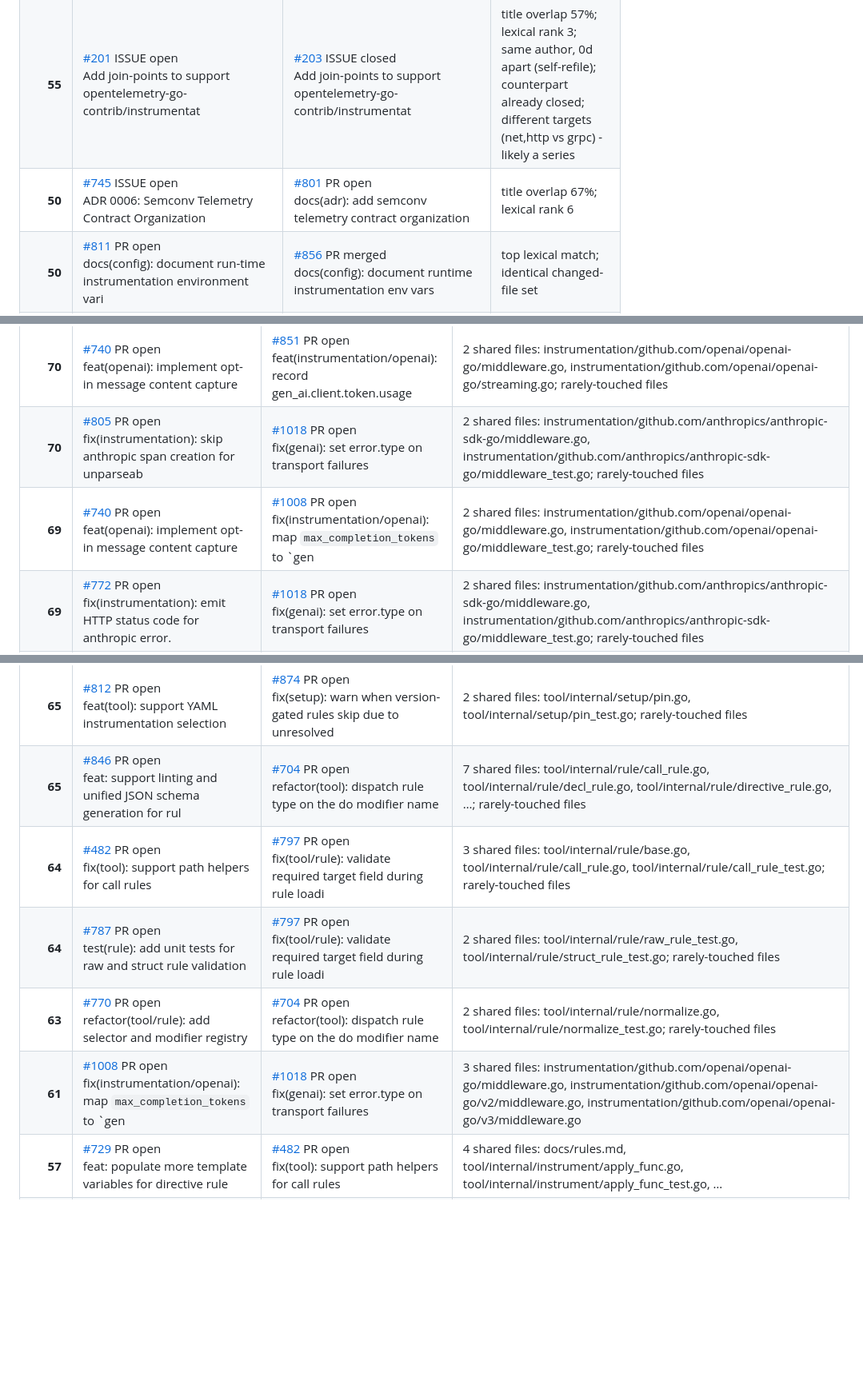
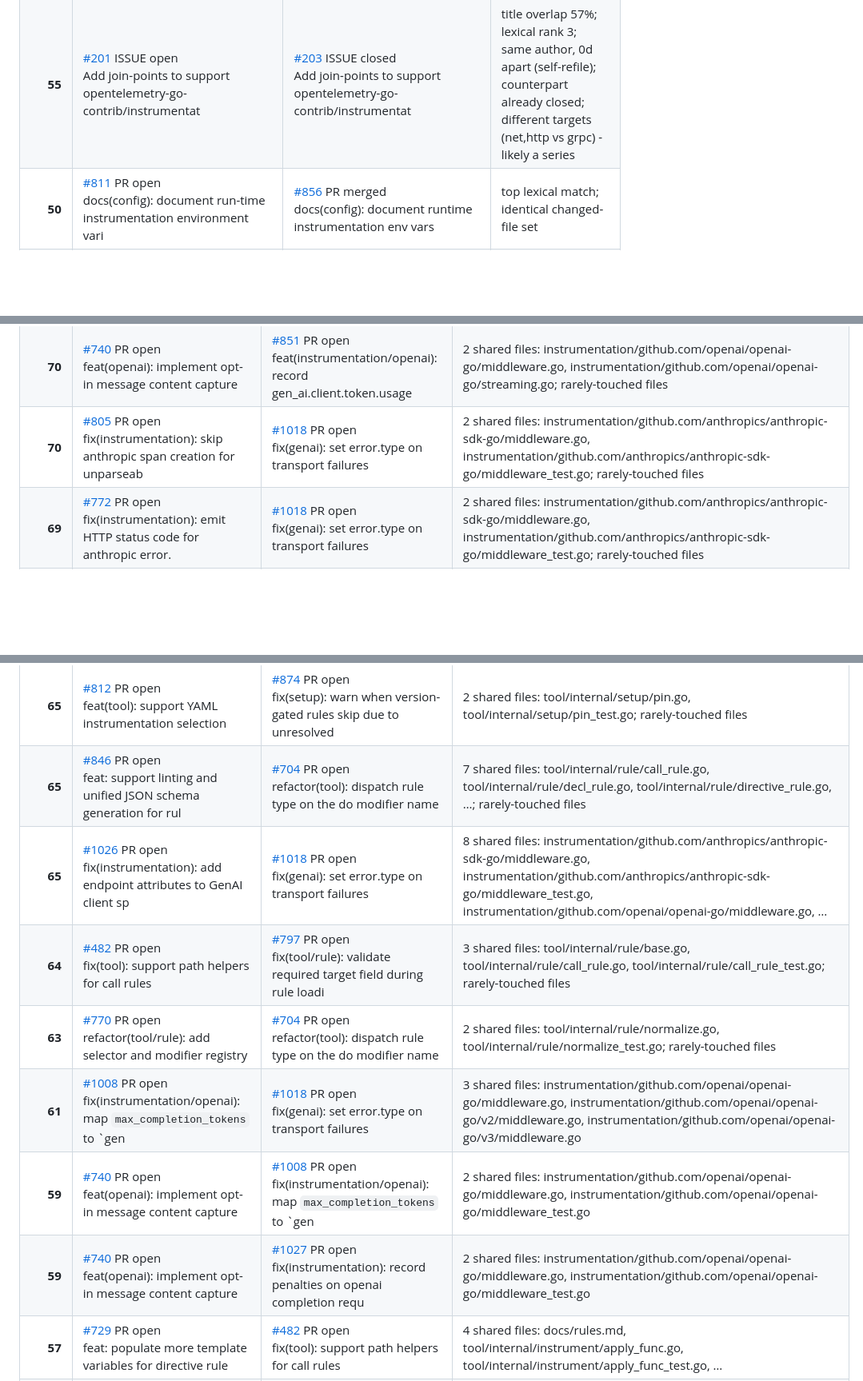
Before and after one commit to waqar2403/otelc-dedupe, a Markdown page: REPORT.md, 3 parts joined by grey strips. Shown at 80% size. Rendered like a GitHub page; blank space fills up the shorter version.

```diff
--- a/REPORT.md
+++ b/REPORT.md
@@ -50,7 +50,6 @@ whether the counterpart has already landed.
 | **55** | [#981](https://github.com/open-telemetry/opentelemetry-go-compile-instrumentation/issues/981) ISSUE open<br>feat(tool): use instrumentation manifest for pin discovery, remo | [#983](https://github.com/open-telemetry/opentelemetry-go-compile-instrumentation/issues/983) ISSUE open<br>feat(tool): pin real instrumentation module versions instead of  | top lexical match; same author, 0d apart (self-refile) |
 | **55** | [#982](https://github.com/open-telemetry/opentelemetry-go-compile-instrumentation/issues/982) ISSUE open<br>test(tool): resolve built-in instrumentation via go.work in test | [#984](https://github.com/open-telemetry/opentelemetry-go-compile-instrumentation/issues/984) ISSUE open<br>ci(release): tag pkg/ and instrumentation/** submodules on relea | top lexical match; same author, 0d apart (self-refile) |
 | **55** | [#201](https://github.com/open-telemetry/opentelemetry-go-compile-instrumentation/issues/201) ISSUE open<br>Add join-points to support opentelemetry-go-contrib/instrumentat | [#203](https://github.com/open-telemetry/opentelemetry-go-compile-instrumentation/issues/203) ISSUE closed<br>Add join-points to support opentelemetry-go-contrib/instrumentat | title overlap 57%; lexical rank 3; same author, 0d apart (self-refile); counterpart already closed; different targets (net,http vs grpc) - likely a series |
-| **50** | [#745](https://github.com/open-telemetry/opentelemetry-go-compile-instrumentation/issues/745) ISSUE open<br>ADR 0006: Semconv Telemetry Contract Organization | [#801](https://github.com/open-telemetry/opentelemetry-go-compile-instrumentation/issues/801) PR open<br>docs(adr): add semconv telemetry contract organization | title overlap 67%; lexical rank 6 |
 | **50** | [#811](https://github.com/open-telemetry/opentelemetry-go-compile-instrumentation/issues/811) PR open<br>docs(config): document run-time instrumentation environment vari | [#856](https://github.com/open-telemetry/opentelemetry-go-compile-instrumentation/issues/856) PR merged<br>docs(config): document runtime instrumentation env vars | top lexical match; identical changed-file set |
 | **50** | [#805](https://github.com/open-telemetry/opentelemetry-go-compile-instrumentation/issues/805) PR open<br>fix(instrumentation): skip anthropic span creation for unparseab | [#866](https://github.com/open-telemetry/opentelemetry-go-compile-instrumentation/issues/866) PR merged<br>fix(instrumentation/openai): skip span creation when model is em | title overlap 57%; top lexical match; counterpart already MERGED; no shared files |
 | **45** | [#541](https://github.com/open-telemetry/opentelemetry-go-compile-instrumentation/issues/541) ISSUE open<br>feat(tool/rule): consume structured where/do schema in rule cons | [#546](https://github.com/open-telemetry/opentelemetry-go-compile-instrumentation/issues/546) ISSUE open<br>feat(tool/rule): derive rule type from do modifier name (not fie | lexical rank 2; same author, 0d apart (self-refile) |
@@ -123,7 +121,6 @@ separately because the action is different from a duplicate.
 | **72** | [#986](https://github.com/open-telemetry/opentelemetry-go-compile-instrumentation/issues/986) PR open<br>fix(tool/internal/setup): sort moduleDirs in generatePinnedProje | [#812](https://github.com/open-telemetry/opentelemetry-go-compile-instrumentation/issues/812) PR open<br>feat(tool): support YAML instrumentation selection | 3 shared files: tool/internal/setup/pin.go, tool/internal/setup/state.go, tool/internal/setup/state_test.go; rarely-touched files |
 | **70** | [#740](https://github.com/open-telemetry/opentelemetry-go-compile-instrumentation/issues/740) PR open<br>feat(openai): implement opt-in message content capture | [#851](https://github.com/open-telemetry/opentelemetry-go-compile-instrumentation/issues/851) PR open<br>feat(instrumentation/openai): record gen_ai.client.token.usage | 2 shared files: instrumentation/github.com/openai/openai-go/middleware.go, instrumentation/github.com/openai/openai-go/streaming.go; rarely-touched files |
 | **70** | [#805](https://github.com/open-telemetry/opentelemetry-go-compile-instrumentation/issues/805) PR open<br>fix(instrumentation): skip anthropic span creation for unparseab | [#1018](https://github.com/open-telemetry/opentelemetry-go-compile-instrumentation/issues/1018) PR open<br>fix(genai): set error.type on transport failures | 2 shared files: instrumentation/github.com/anthropics/anthropic-sdk-go/middleware.go, instrumentation/github.com/anthropics/anthropic-sdk-go/middleware_test.go; rarely-touched files |
-| **69** | [#740](https://github.com/open-telemetry/opentelemetry-go-compile-instrumentation/issues/740) PR open<br>feat(openai): implement opt-in message content capture | [#1008](https://github.com/open-telemetry/opentelemetry-go-compile-instrumentation/issues/1008) PR open<br>fix(instrumentation/openai): map `max_completion_tokens` to `gen | 2 shared files: instrumentation/github.com/openai/openai-go/middleware.go, instrumentation/github.com/openai/openai-go/middleware_test.go; rarely-touched files |
 | **69** | [#772](https://github.com/open-telemetry/opentelemetry-go-compile-instrumentation/issues/772) PR open<br>fix(instrumentation): emit HTTP status code for anthropic error. | [#1018](https://github.com/open-telemetry/opentelemetry-go-compile-instrumentation/issues/1018) PR open<br>fix(genai): set error.type on transport failures | 2 shared files: instrumentation/github.com/anthropics/anthropic-sdk-go/middleware.go, instrumentation/github.com/anthropics/anthropic-sdk-go/middleware_test.go; rarely-touched files |
 | **68** | [#967](https://github.com/open-telemetry/opentelemetry-go-compile-instrumentation/issues/967) PR open<br>fix(tool/internal/setup): add mutex to StateManager to prevent c | [#812](https://github.com/open-telemetry/opentelemetry-go-compile-instrumentation/issues/812) PR open<br>feat(tool): support YAML instrumentation selection | 2 shared files: tool/internal/setup/state.go, tool/internal/setup/state_test.go; rarely-touched files |
 | **67** | [#729](https://github.com/open-telemetry/opentelemetry-go-compile-instrumentation/issues/729) PR open<br>feat: populate more template variables for directive rule | [#757](https://github.com/open-telemetry/opentelemetry-go-compile-instrumentation/issues/757) PR open<br>fix(ast): handle composite types in signature filters | 3 shared files: docs/rules.md, tool/internal/ast/typename.go, tool/internal/ast/typename_test.go; rarely-touched files |
@@ -131,10 +128,12 @@ separately because the action is different from a duplicate.
 | **66** | [#846](https://github.com/open-telemetry/opentelemetry-go-compile-instrumentation/issues/846) PR open<br>feat: support linting and unified JSON schema generation for rul | [#797](https://github.com/open-telemetry/opentelemetry-go-compile-instrumentation/issues/797) PR open<br>fix(tool/rule): validate required target field during rule loadi | 8 shared files: tool/internal/rule/base.go, tool/internal/rule/call_rule.go, tool/internal/rule/decl_rule.go, …; rarely-touched files |
 | **65** | [#812](https://github.com/open-telemetry/opentelemetry-go-compile-instrumentation/issues/812) PR open<br>feat(tool): support YAML instrumentation selection | [#874](https://github.com/open-telemetry/opentelemetry-go-compile-instrumentation/issues/874) PR open<br>fix(setup): warn when version-gated rules skip due to unresolved | 2 shared files: tool/internal/setup/pin.go, tool/internal/setup/pin_test.go; rarely-touched files |
 | **65** | [#846](https://github.com/open-telemetry/opentelemetry-go-compile-instrumentation/issues/846) PR open<br>feat: support linting and unified JSON schema generation for rul | [#704](https://github.com/open-telemetry/opentelemetry-go-compile-instrumentation/issues/704) PR open<br>refactor(tool): dispatch rule type on the do modifier name | 7 shared files: tool/internal/rule/call_rule.go, tool/internal/rule/decl_rule.go, tool/internal/rule/directive_rule.go, …; rarely-touched files |
+| **65** | [#1026](https://github.com/open-telemetry/opentelemetry-go-compile-instrumentation/issues/1026) PR open<br>fix(instrumentation): add endpoint attributes to GenAI client sp | [#1018](https://github.com/open-telemetry/opentelemetry-go-compile-instrumentation/issues/1018) PR open<br>fix(genai): set error.type on transport failures | 8 shared files: instrumentation/github.com/anthropics/anthropic-sdk-go/middleware.go, instrumentation/github.com/anthropics/anthropic-sdk-go/middleware_test.go, instrumentation/github.com/openai/openai-go/middleware.go, … |
 | **64** | [#482](https://github.com/open-telemetry/opentelemetry-go-compile-instrumentation/issues/482) PR open<br>fix(tool): support path helpers for call rules | [#797](https://github.com/open-telemetry/opentelemetry-go-compile-instrumentation/issues/797) PR open<br>fix(tool/rule): validate required target field during rule loadi | 3 shared files: tool/internal/rule/base.go, tool/internal/rule/call_rule.go, tool/internal/rule/call_rule_test.go; rarely-touched files |
-| **64** | [#787](https://github.com/open-telemetry/opentelemetry-go-compile-instrumentation/issues/787) PR open<br>test(rule): add unit tests for raw and struct rule validation | [#797](https://github.com/open-telemetry/opentelemetry-go-compile-instrumentation/issues/797) PR open<br>fix(tool/rule): validate required target field during rule loadi | 2 shared files: tool/internal/rule/raw_rule_test.go, tool/internal/rule/struct_rule_test.go; rarely-touched files |
 | **63** | [#770](https://github.com/open-telemetry/opentelemetry-go-compile-instrumentation/issues/770) PR open<br>refactor(tool/rule): add selector and modifier registry | [#704](https://github.com/open-telemetry/opentelemetry-go-compile-instrumentation/issues/704) PR open<br>refactor(tool): dispatch rule type on the do modifier name | 2 shared files: tool/internal/rule/normalize.go, tool/internal/rule/normalize_test.go; rarely-touched files |
 | **61** | [#1008](https://github.com/open-telemetry/opentelemetry-go-compile-instrumentation/issues/1008) PR open<br>fix(instrumentation/openai): map `max_completion_tokens` to `gen | [#1018](https://github.com/open-telemetry/opentelemetry-go-compile-instrumentation/issues/1018) PR open<br>fix(genai): set error.type on transport failures | 3 shared files: instrumentation/github.com/openai/openai-go/middleware.go, instrumentation/github.com/openai/openai-go/v2/middleware.go, instrumentation/github.com/openai/openai-go/v3/middleware.go |
+| **59** | [#740](https://github.com/open-telemetry/opentelemetry-go-compile-instrumentation/issues/740) PR open<br>feat(openai): implement opt-in message content capture | [#1008](https://github.com/open-telemetry/opentelemetry-go-compile-instrumentation/issues/1008) PR open<br>fix(instrumentation/openai): map `max_completion_tokens` to `gen | 2 shared files: instrumentation/github.com/openai/openai-go/middleware.go, instrumentation/github.com/openai/openai-go/middleware_test.go |
+| **59** | [#740](https://github.com/open-telemetry/opentelemetry-go-compile-instrumentation/issues/740) PR open<br>feat(openai): implement opt-in message content capture | [#1027](https://github.com/open-telemetry/opentelemetry-go-compile-instrumentation/issues/1027) PR open<br>fix(instrumentation): record penalties on openai completion requ | 2 shared files: instrumentation/github.com/openai/openai-go/middleware.go, instrumentation/github.com/openai/openai-go/middleware_test.go |
 | **57** | [#729](https://github.com/open-telemetry/opentelemetry-go-compile-instrumentation/issues/729) PR open<br>feat: populate more template variables for directive rule | [#482](https://github.com/open-telemetry/opentelemetry-go-compile-instrumentation/issues/482) PR open<br>fix(tool): support path helpers for call rules | 4 shared files: docs/rules.md, tool/internal/instrument/apply_func.go, tool/internal/instrument/apply_func_test.go, … |
 | **55** | [#469](https://github.com/open-telemetry/opentelemetry-go-compile-instrumentation/issues/469) PR open<br>feat(tool): add //otelc:ignore and //otelc:instrument source dir | [#729](https://github.com/open-telemetry/opentelemetry-go-compile-instrumentation/issues/729) PR open<br>feat: populate more template variables for directive rule | 2 shared files: tool/internal/ast/directive.go, tool/internal/instrument/apply_func.go |
 
```
Also changed, not shown: other parts of REPORT.md (+7 -8 lines).
